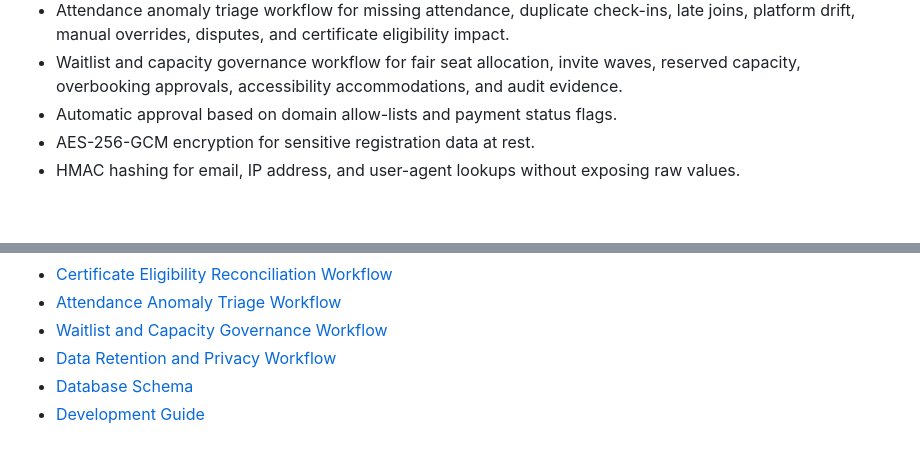
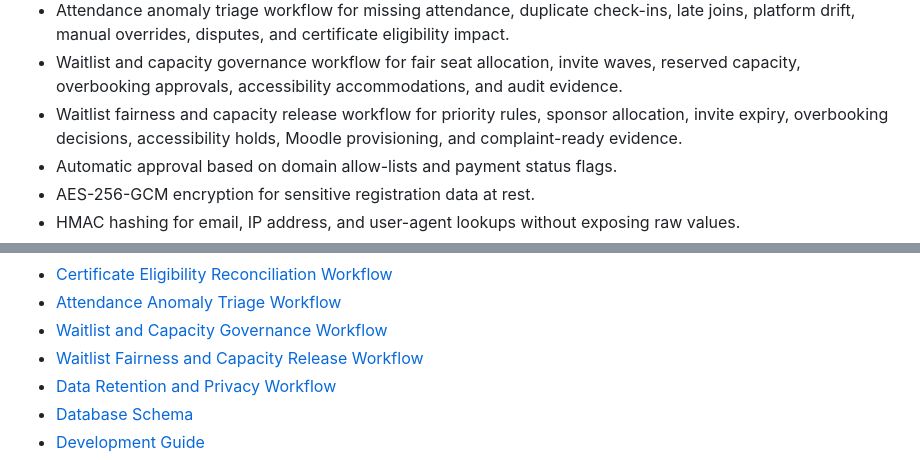
Before and after one commit to musaabhasan/pdrs-framework, a Markdown page: README.md, 2 parts joined by grey strips. Drawn GitHub-style; blank space fills up the shorter version.

Commit message:
Add waitlist fairness and capacity release workflow
Add waitlist fairness and capacity release workflow

```diff
--- a/README.md
+++ b/README.md
@@ -23,6 +23,7 @@ It is designed for education and enterprise environments where registration work
 - Certificate eligibility reconciliation workflow for registration, attendance, Moodle completion, payment, withdrawal, exceptions, and certificate release evidence.
 - Attendance anomaly triage workflow for missing attendance, duplicate check-ins, late joins, platform drift, manual overrides, disputes, and certificate eligibility impact.
 - Waitlist and capacity governance workflow for fair seat allocation, invite waves, reserved capacity, overbooking approvals, accessibility accommodations, and audit evidence.
+- Waitlist fairness and capacity release workflow for priority rules, sponsor allocation, invite expiry, overbooking decisions, accessibility holds, Moodle provisioning, and complaint-ready evidence.
 - Automatic approval based on domain allow-lists and payment status flags.
 - AES-256-GCM encryption for sensitive registration data at rest.
 - HMAC hashing for email, IP address, and user-agent lookups without exposing raw values.
@@ -118,6 +119,7 @@ Set the generated value in `events.invite_code_hash` after the production `APP_K
 - [Certificate Eligibility Reconciliation Workflow](docs/certificate-eligibility-reconciliation-workflow.md)
 - [Attendance Anomaly Triage Workflow](docs/attendance-anomaly-triage-workflow.md)
 - [Waitlist and Capacity Governance Workflow](docs/waitlist-capacity-governance-workflow.md)
+- [Waitlist Fairness and Capacity Release Workflow](docs/waitlist-fairness-capacity-release-workflow.md)
 - [Data Retention and Privacy Workflow](docs/data-retention-privacy-workflow.md)
 - [Database Schema](docs/database.md)
 - [Development Guide](docs/development.md)
```
Also changed, not shown: docs/waitlist-fairness-capacity-release-workflow.md (added, +107 -0 lines).
